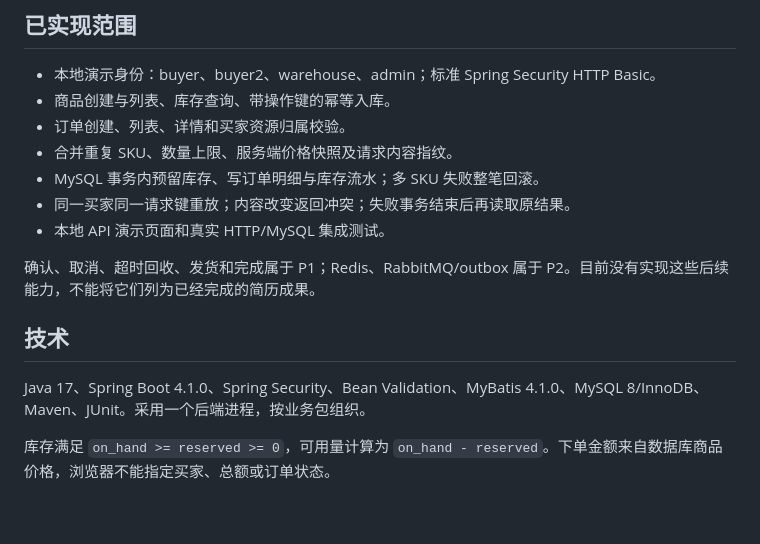
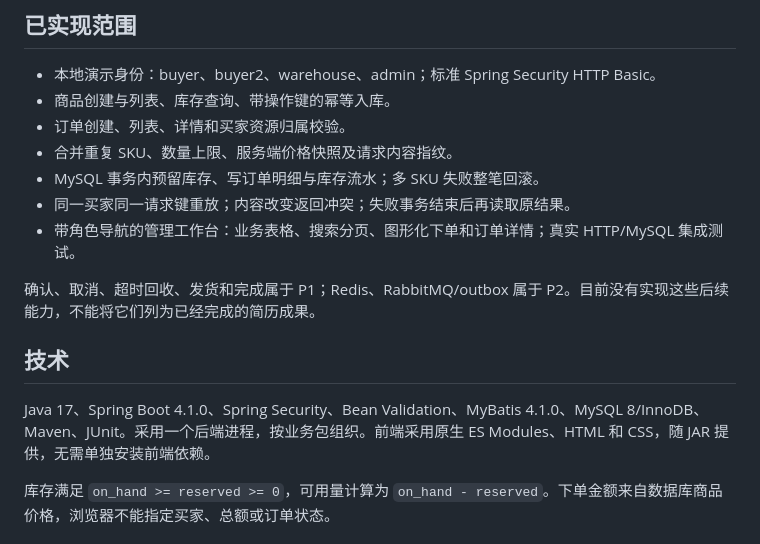
Before and after one commit to 1028706210/StockFlow, a Markdown page: README.md, the part around one of its changes. Drawn GitHub-style; blank space fills up the shorter version.

```diff
--- a/README.md
+++ b/README.md
@@ -12,13 +12,13 @@
 - 合并重复 SKU、数量上限、服务端价格快照及请求内容指纹。
 - MySQL 事务内预留库存、写订单明细与库存流水；多 SKU 失败整笔回滚。
 - 同一买家同一请求键重放；内容改变返回冲突；失败事务结束后再读取原结果。
-- 本地 API 演示页面和真实 HTTP/MySQL 集成测试。
+- 带角色导航的管理工作台：业务表格、搜索分页、图形化下单和订单详情；真实 HTTP/MySQL 集成测试。
 
 确认、取消、超时回收、发货和完成属于 P1；Redis、RabbitMQ/outbox 属于 P2。目前没有实现这些后续能力，不能将它们列为已经完成的简历成果。
 
 ## 技术
 
-Java 17、Spring Boot 4.1.0、Spring Security、Bean Validation、MyBatis 4.1.0、MySQL 8/InnoDB、Maven、JUnit。采用一个后端进程，按业务包组织。
+Java 17、Spring Boot 4.1.0、Spring Security、Bean Validation、MyBatis 4.1.0、MySQL 8/InnoDB、Maven、JUnit。采用一个后端进程，按业务包组织。前端采用原生 ES Modules、HTML 和 CSS，随 JAR 提供，无需单独安装前端依赖。
 
 库存满足 `on_hand >= reserved >= 0`，可用量计算为 `on_hand - reserved`。下单金额来自数据库商品价格，浏览器不能指定买家、总额或订单状态。
 
```
Also changed, not shown: other parts of README.md (+23 -7 lines), design-qa.md (added, +52 -0 lines), docs/progress.md (+25 -0 lines), docs/screenshots/create-order.png (added), docs/screenshots/mobile-order.png (added), docs/screenshots/workbench.png (added), 11 other files.
